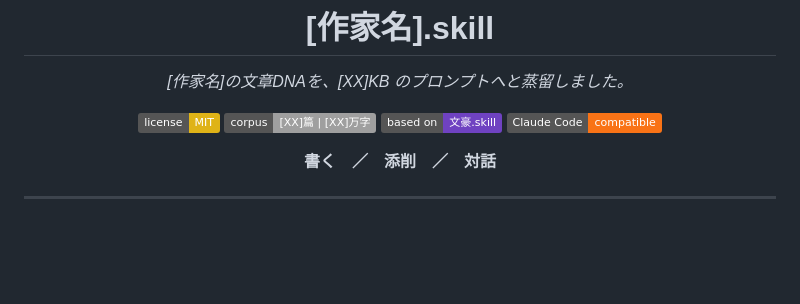
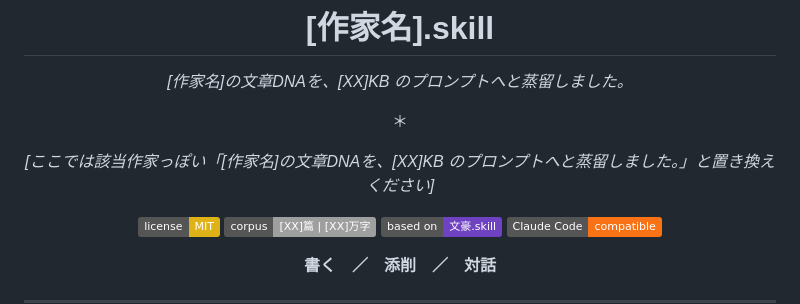
Before and after one commit to illusions-lab/bungo-skill-template, a Markdown page: README.md, the part around the change. GitHub-like rendering; badges without logos; blank space fills up the shorter version.

```diff
--- a/README.md
+++ b/README.md
@@ -6,6 +6,11 @@
 # [作家名].skill
 
 *[作家名]の文章DNAを、[XX]KB のプロンプトへと蒸留しました。*
+
+＊
+
+*[ここでは該当作家っぽい「[作家名]の文章DNAを、[XX]KB のプロンプトへと蒸留しました。」と置き換えください]*
+
 
 [![License: MIT](https://img.shields.io/badge/license-MIT-yellow.svg)](./LICENSE)
 [![Corpus](https://img.shields.io/badge/corpus-[XX]篇%20%7C%20[XX]万字-lightgrey)](#)
```
